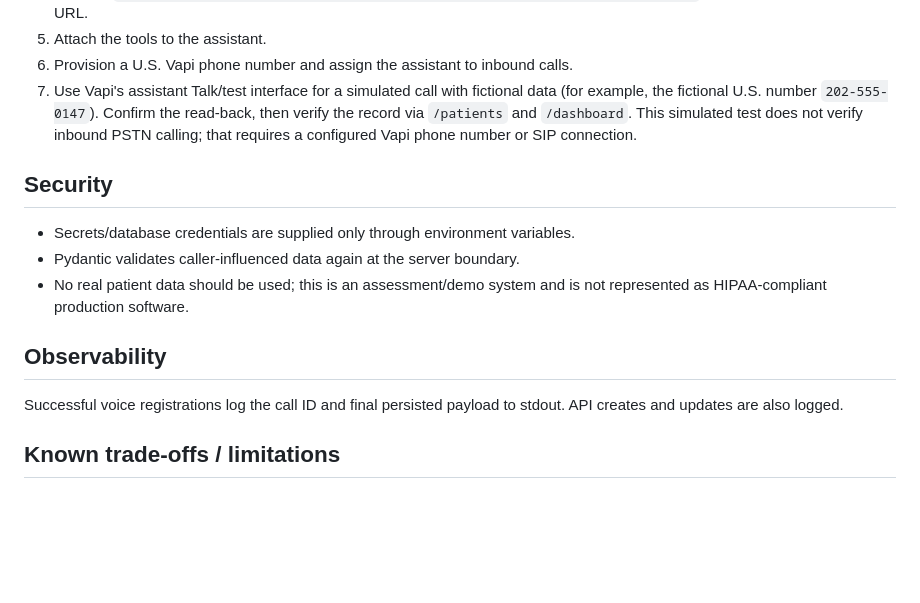
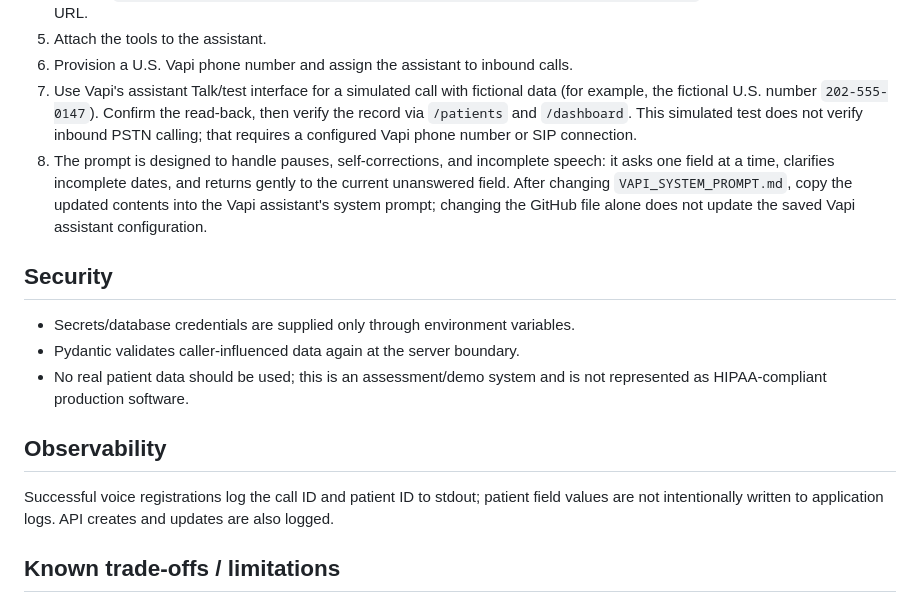
Before and after one commit to Nuaima/CareCloud_AI-Engineer_Assessment, a Markdown page: README.md, the part around the change. Rendered like a GitHub page; blank space fills up the shorter version.

Commit message:
Document conversational recovery and safe logging

```diff
--- a/README.md
+++ b/README.md
@@ -74,6 +74,7 @@ Set `DATABASE_URL` to a persistent PostgreSQL connection string, for example a R
 5. Attach the tools to the assistant.
 6. Provision a U.S. Vapi phone number and assign the assistant to inbound calls.
 7. Use Vapi's assistant Talk/test interface for a simulated call with fictional data (for example, the fictional U.S. number `202-555-0147`). Confirm the read-back, then verify the record via `/patients` and `/dashboard`. This simulated test does not verify inbound PSTN calling; that requires a configured Vapi phone number or SIP connection.
+8. The prompt is designed to handle pauses, self-corrections, and incomplete speech: it asks one field at a time, clarifies incomplete dates, and returns gently to the current unanswered field. After changing `VAPI_SYSTEM_PROMPT.md`, copy the updated contents into the Vapi assistant's system prompt; changing the GitHub file alone does not update the saved Vapi assistant configuration.
 
 ## Security
 
@@ -83,7 +84,7 @@ Set `DATABASE_URL` to a persistent PostgreSQL connection string, for example a R
 
 ## Observability
 
-Successful voice registrations log the call ID and final persisted payload to stdout. API creates and updates are also logged.
+Successful voice registrations log the call ID and patient ID to stdout; patient field values are not intentionally written to application logs. API creates and updates are also logged.
 
 ## Known trade-offs / limitations
 
```
